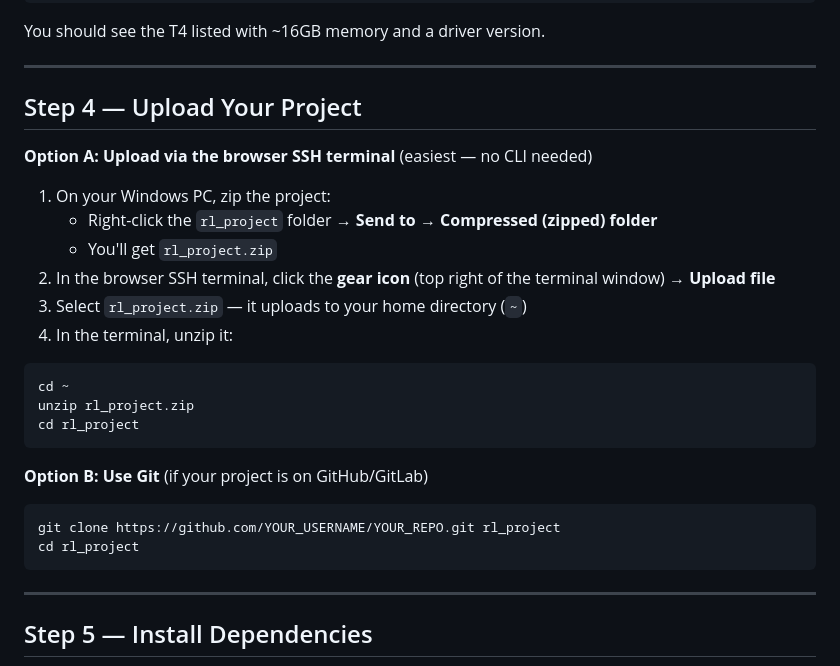
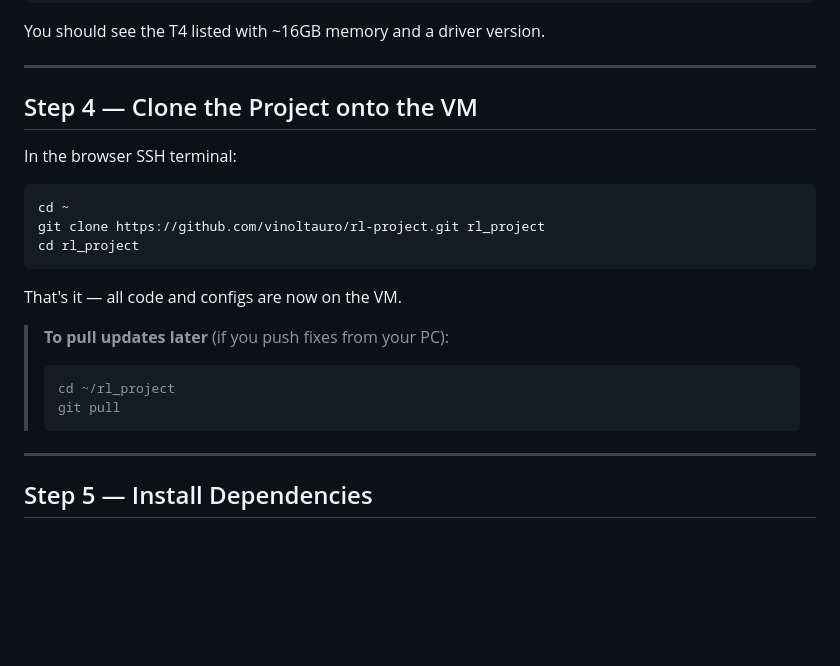
Before and after one commit to vinoltauro/rl-project, a Markdown page: GCP_SETUP.md, the part around the change. GitHub-like rendering; blank space fills up the shorter version.

Commit message:
Update GCP_SETUP.md to use git clone for project upload
Co-Authored-By: Claude Sonnet 4.6 <noreply@anthropic.com>

````diff
--- a/GCP_SETUP.md
+++ b/GCP_SETUP.md
@@ -103,27 +103,23 @@ You should see the T4 listed with ~16GB memory and a driver version.
 
 ---
 
-## Step 4 — Upload Your Project
+## Step 4 — Clone the Project onto the VM
 
-**Option A: Upload via the browser SSH terminal** (easiest — no CLI needed)
+In the browser SSH terminal:
 
-1. On your Windows PC, zip the project:
-   - Right-click the `rl_project` folder → **Send to → Compressed (zipped) folder**
-   - You'll get `rl_project.zip`
-2. In the browser SSH terminal, click the **gear icon** (top right of the terminal window) → **Upload file**
-3. Select `rl_project.zip` — it uploads to your home directory (`~`)
-4. In the terminal, unzip it:
 ```bash
 cd ~
-unzip rl_project.zip
+git clone https://github.com/vinoltauro/rl-project.git rl_project
 cd rl_project
 ```
 
-**Option B: Use Git** (if your project is on GitHub/GitLab)
-```bash
-git clone https://github.com/YOUR_USERNAME/YOUR_REPO.git rl_project
-cd rl_project
-```
+That's it — all code and configs are now on the VM.
+
+> **To pull updates later** (if you push fixes from your PC):
+> ```bash
+> cd ~/rl_project
+> git pull
+> ```
 
 ---
 
````
